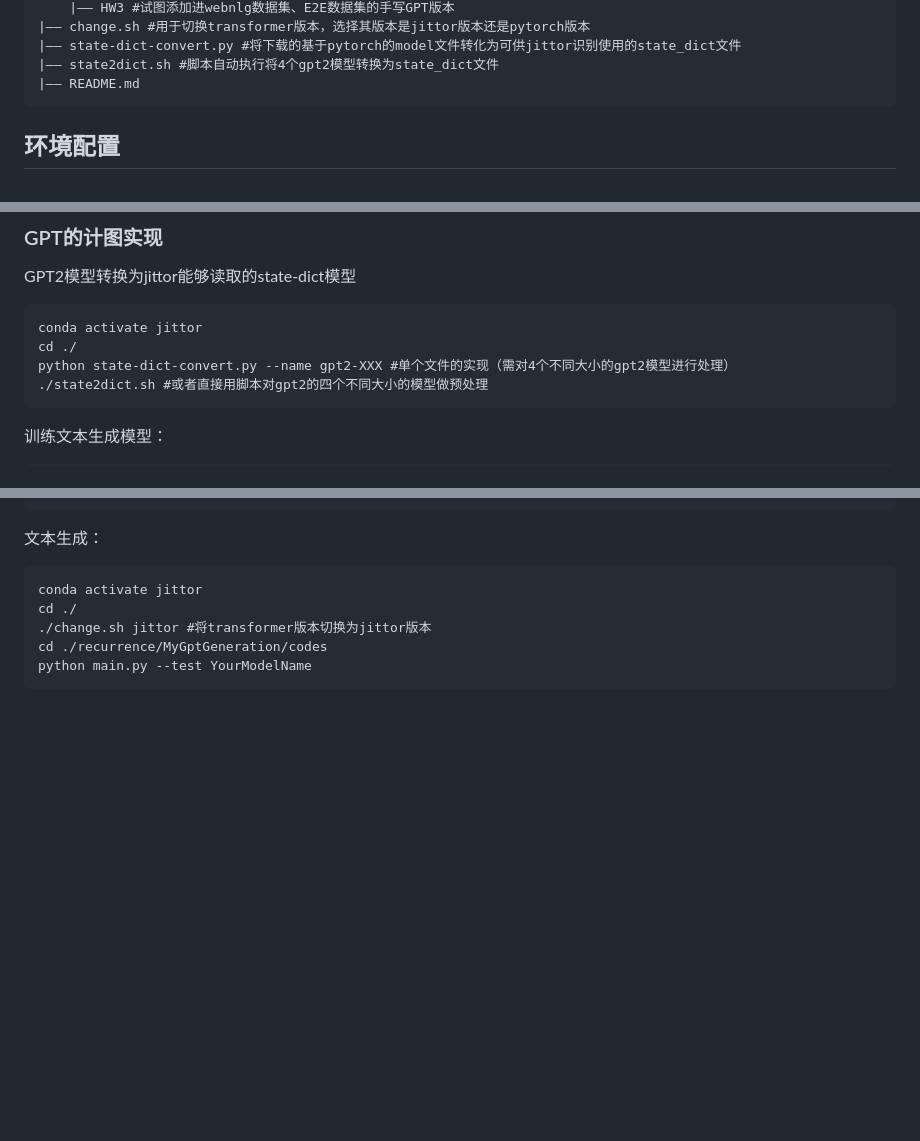
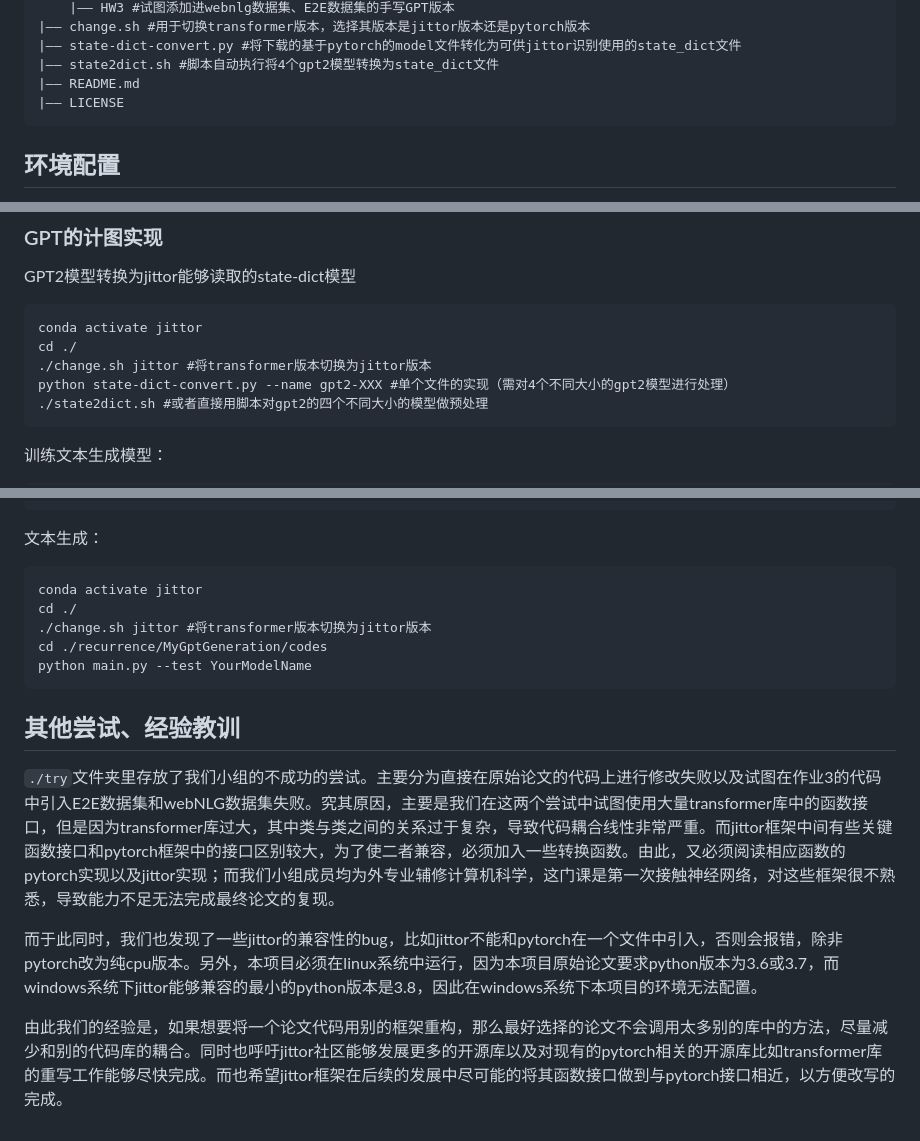
Before and after one commit to chen-zz20/Recurrent-PrefixTuning, a Markdown page: README.md, 3 parts joined by grey strips. Rendered like a GitHub page; blank space fills up the shorter version.

Commit message:
更新README

````diff
--- a/README.md
+++ b/README.md
@@ -23,6 +23,7 @@
     |—— state-dict-convert.py #将下载的基于pytorch的model文件转化为可供jittor识别使用的state_dict文件
     |—— state2dict.sh #脚本自动执行将4个gpt2模型转换为state_dict文件
     |—— README.md
+    |—— LICENSE
 
 ## 环境配置
 prefixtuning 环境：
@@ -87,6 +88,7 @@ GPT2模型转换为jittor能够读取的state-dict模型
 ```
 conda activate jittor
 cd ./
+./change.sh jittor #将transformer版本切换为jittor版本
 python state-dict-convert.py --name gpt2-XXX #单个文件的实现（需对4个不同大小的gpt2模型进行处理）
 ./state2dict.sh #或者直接用脚本对gpt2的四个不同大小的模型做预处理
 ```
@@ -108,3 +110,11 @@ cd ./
 cd ./recurrence/MyGptGeneration/codes
 python main.py --test YourModelName
 ```
+
+## 其他尝试、经验教训
+
+`./try`文件夹里存放了我们小组的不成功的尝试。主要分为直接在原始论文的代码上进行修改失败以及试图在作业3的代码中引入E2E数据集和webNLG数据集失败。究其原因，主要是我们在这两个尝试中试图使用大量transformer库中的函数接口，但是因为transformer库过大，其中类与类之间的关系过于复杂，导致代码耦合线性非常严重。而jittor框架中间有些关键函数接口和pytorch框架中的接口区别较大，为了使二者兼容，必须加入一些转换函数。由此，又必须阅读相应函数的pytorch实现以及jittor实现；而我们小组成员均为外专业辅修计算机科学，这门课是第一次接触神经网络，对这些框架很不熟悉，导致能力不足无法完成最终论文的复现。
+
+而于此同时，我们也发现了一些jittor的兼容性的bug，比如jittor不能和pytorch在一个文件中引入，否则会报错，除非pytorch改为纯cpu版本。另外，本项目必须在linux系统中运行，因为本项目原始论文要求python版本为3.6或3.7，而windows系统下jittor能够兼容的最小的python版本是3.8，因此在windows系统下本项目的环境无法配置。
+
+由此我们的经验是，如果想要将一个论文代码用别的框架重构，那么最好选择的论文不会调用太多别的库中的方法，尽量减少和别的代码库的耦合。同时也呼吁jittor社区能够发展更多的开源库以及对现有的pytorch相关的开源库比如transformer库的重写工作能够尽快完成。而也希望jittor框架在后续的发展中尽可能的将其函数接口做到与pytorch接口相近，以方便改写的完成。
````
